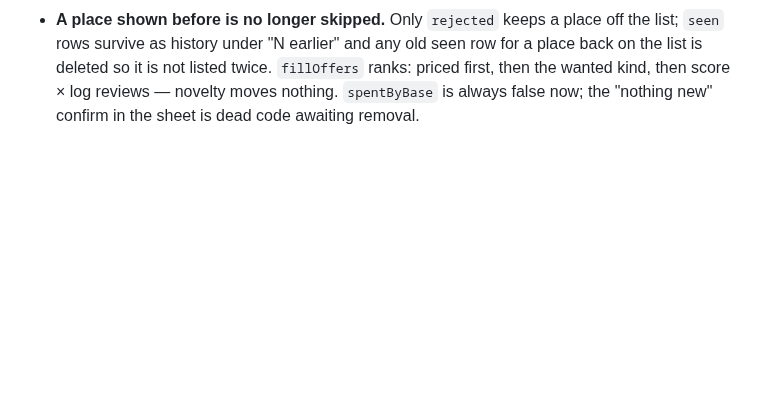
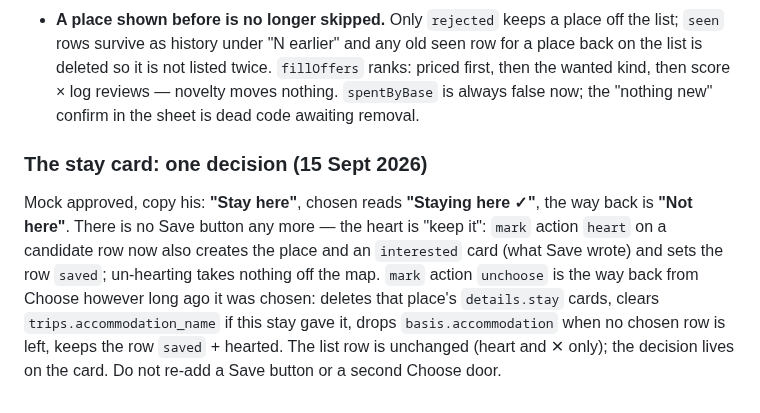
Before and after one commit to bdirenfeld/roam, a Markdown page: CLAUDE.md, the part around the change. Drawn GitHub-style; blank space fills up the shorter version.

Commit message:
docs: the stay card's one decision
Co-Authored-By: Claude Fable 5.1 <noreply@anthropic.com>

```diff
--- a/CLAUDE.md
+++ b/CLAUDE.md
@@ -1206,3 +1206,16 @@ for the place, and any calendar a host has not opened. Two answers shipped:
   `fillOffers` ranks: priced first, then the wanted kind, then score × log
   reviews — novelty moves nothing. `spentByBase` is always false now; the
   "nothing new" confirm in the sheet is dead code awaiting removal.
+
+### The stay card: one decision (15 Sept 2026)
+
+Mock approved, copy his: **"Stay here"**, chosen reads **"Staying here ✓"**, the
+way back is **"Not here"**. There is no Save button any more — the heart is
+"keep it": `mark` action `heart` on a candidate row now also creates the place
+and an `interested` card (what Save wrote) and sets the row `saved`; un-hearting
+takes nothing off the map. `mark` action `unchoose` is the way back from Choose
+however long ago it was chosen: deletes that place's `details.stay` cards,
+clears `trips.accommodation_name` if this stay gave it, drops
+`basis.accommodation` when no chosen row is left, keeps the row `saved` +
+hearted. The list row is unchanged (heart and ✕ only); the decision lives on
+the card. Do not re-add a Save button or a second Choose door.
```
